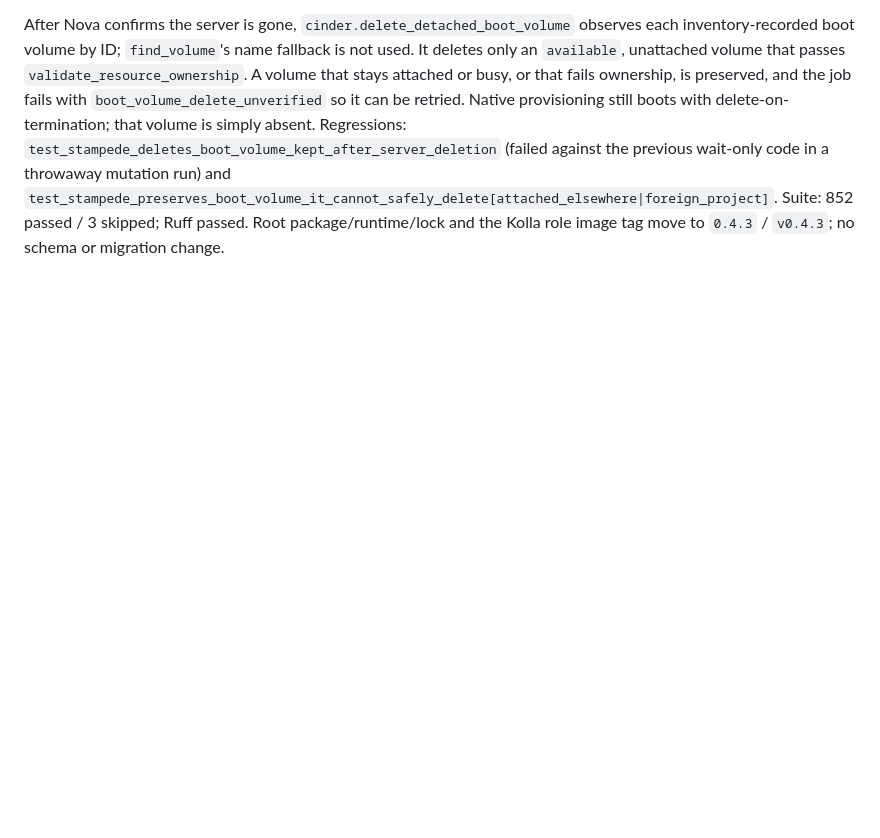
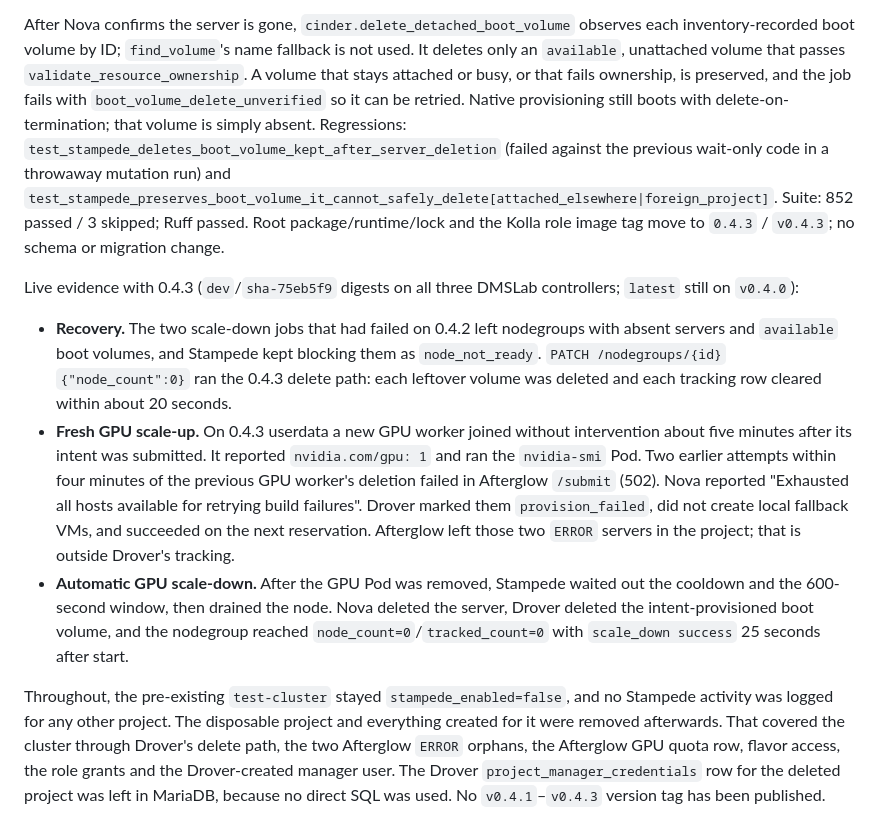
Before and after one commit to openstack-afterglow/drover, a Markdown page: docs/release-0.4.0.md, the part around the change. Rendered like a GitHub page; blank space fills up the shorter version.

Commit message:
docs: record DMSLab 0.4.3 live Stampede verification

```diff
--- a/docs/release-0.4.0.md
+++ b/docs/release-0.4.0.md
@@ -59,3 +59,11 @@ Live evidence with 0.4.2 on the disposable cluster: a 2000m CPU Pending Pod (`In
 Both live scale-down jobs then failed at `boot_volume_delete_unverified`, and each nodegroup kept its tracking row. Afterglow provisioning intents boot without delete-on-termination, so the `<node>-boot` volume stayed `available` after the server was gone. Drover only waited for it to disappear, so every retry failed the same way while the volume consumed quota.
 
 After Nova confirms the server is gone, `cinder.delete_detached_boot_volume` observes each inventory-recorded boot volume by ID; `find_volume`'s name fallback is not used. It deletes only an `available`, unattached volume that passes `validate_resource_ownership`. A volume that stays attached or busy, or that fails ownership, is preserved, and the job fails with `boot_volume_delete_unverified` so it can be retried. Native provisioning still boots with delete-on-termination; that volume is simply absent. Regressions: `test_stampede_deletes_boot_volume_kept_after_server_deletion` (failed against the previous wait-only code in a throwaway mutation run) and `test_stampede_preserves_boot_volume_it_cannot_safely_delete[attached_elsewhere|foreign_project]`. Suite: 852 passed / 3 skipped; Ruff passed. Root package/runtime/lock and the Kolla role image tag move to `0.4.3` / `v0.4.3`; no schema or migration change.
+
+Live evidence with 0.4.3 (`dev`/`sha-75eb5f9` digests on all three DMSLab controllers; `latest` still on `v0.4.0`):
+
+- **Recovery.** The two scale-down jobs that had failed on 0.4.2 left nodegroups with absent servers and `available` boot volumes, and Stampede kept blocking them as `node_not_ready`. `PATCH /nodegroups/{id}` `{"node_count":0}` ran the 0.4.3 delete path: each leftover volume was deleted and each tracking row cleared within about 20 seconds.
+- **Fresh GPU scale-up.** On 0.4.3 userdata a new GPU worker joined without intervention about five minutes after its intent was submitted. It reported `nvidia.com/gpu: 1` and ran the `nvidia-smi` Pod. Two earlier attempts within four minutes of the previous GPU worker's deletion failed in Afterglow `/submit` (502). Nova reported "Exhausted all hosts available for retrying build failures". Drover marked them `provision_failed`, did not create local fallback VMs, and succeeded on the next reservation. Afterglow left those two `ERROR` servers in the project; that is outside Drover's tracking.
+- **Automatic GPU scale-down.** After the GPU Pod was removed, Stampede waited out the cooldown and the 600-second window, then drained the node. Nova deleted the server, Drover deleted the intent-provisioned boot volume, and the nodegroup reached `node_count=0`/`tracked_count=0` with `scale_down success` 25 seconds after start.
+
+Throughout, the pre-existing `test-cluster` stayed `stampede_enabled=false`, and no Stampede activity was logged for any other project. The disposable project and everything created for it were removed afterwards. That covered the cluster through Drover's delete path, the two Afterglow `ERROR` orphans, the Afterglow GPU quota row, flavor access, the role grants and the Drover-created manager user. The Drover `project_manager_credentials` row for the deleted project was left in MariaDB, because no direct SQL was used. No `v0.4.1`–`v0.4.3` version tag has been published.
```
